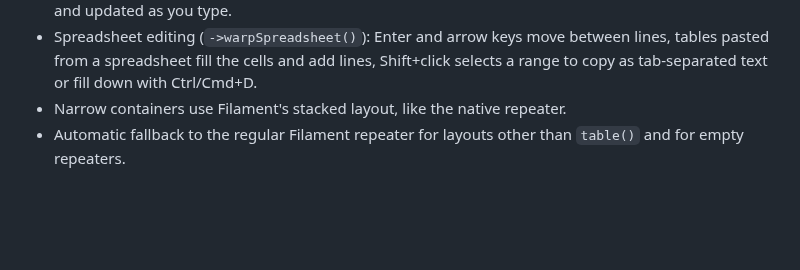
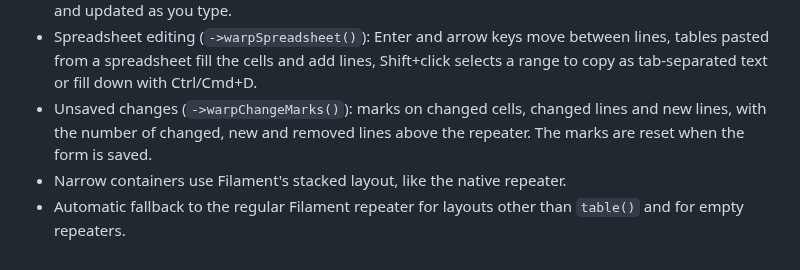
Before and after one commit to qalainau-labs/filament-warp-repeater-docs, a Markdown page: CHANGELOG.md, the part around the change. GitHub-like rendering; blank space fills up the shorter version.

```diff
--- a/CHANGELOG.md
+++ b/CHANGELOG.md
@@ -36,5 +36,7 @@ and this project adheres to [Semantic Versioning](https://semver.org/spec/v2.0.0
 - Spreadsheet editing (`->warpSpreadsheet()`): Enter and arrow keys move between lines, tables pasted from a
   spreadsheet fill the cells and add lines, Shift+click selects a range to copy as tab-separated text or fill down with
   Ctrl/Cmd+D.
+- Unsaved changes (`->warpChangeMarks()`): marks on changed cells, changed lines and new lines, with the number of
+  changed, new and removed lines above the repeater. The marks are reset when the form is saved.
 - Narrow containers use Filament's stacked layout, like the native repeater.
 - Automatic fallback to the regular Filament repeater for layouts other than `table()` and for empty repeaters.
```
Also changed, not shown: README.md (+30 -0 lines), art/unsaved-changes.png (added).
